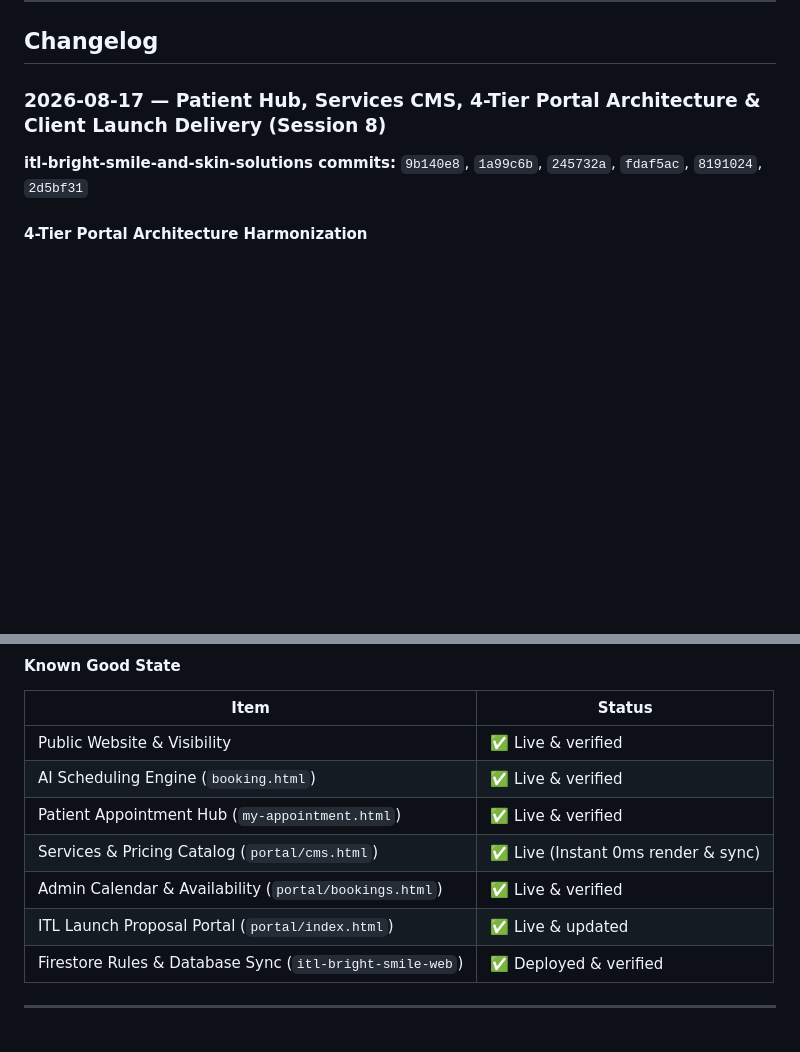
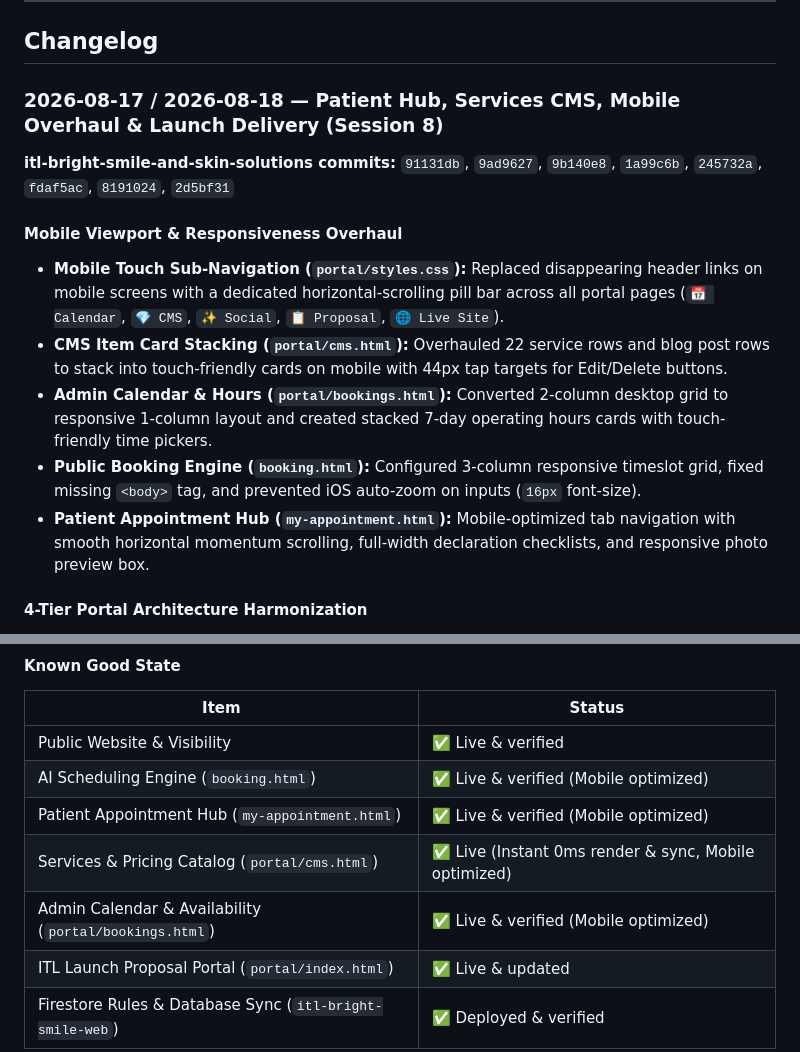
Before and after one commit to itl-Software-Company/itl-bright-smile-and-skin-solutions, a Markdown page: GEMINI.md, 2 parts joined by grey strips. Rendered like a GitHub page; blank space fills up the shorter version.

Commit message:
docs: update Session 8 changelog with mobile overhaul

```diff
--- a/GEMINI.md
+++ b/GEMINI.md
@@ -20,9 +20,16 @@ Project changelog and known-good state log for the Bright Smile & Skin Solutions
 
 ## Changelog
 
-### 2026-08-17 — Patient Hub, Services CMS, 4-Tier Portal Architecture & Client Launch Delivery (Session 8)
+### 2026-08-17 / 2026-08-18 — Patient Hub, Services CMS, Mobile Overhaul & Launch Delivery (Session 8)
 
-**itl-bright-smile-and-skin-solutions commits:** `9b140e8`, `1a99c6b`, `245732a`, `fdaf5ac`, `8191024`, `2d5bf31`
+**itl-bright-smile-and-skin-solutions commits:** `91131db`, `9ad9627`, `9b140e8`, `1a99c6b`, `245732a`, `fdaf5ac`, `8191024`, `2d5bf31`
+
+#### Mobile Viewport & Responsiveness Overhaul
+- **Mobile Touch Sub-Navigation (`portal/styles.css`):** Replaced disappearing header links on mobile screens with a dedicated horizontal-scrolling pill bar across all portal pages (`📅 Calendar`, `💎 CMS`, `✨ Social`, `📋 Proposal`, `🌐 Live Site`).
+- **CMS Item Card Stacking (`portal/cms.html`):** Overhauled 22 service rows and blog post rows to stack into touch-friendly cards on mobile with 44px tap targets for Edit/Delete buttons.
+- **Admin Calendar & Hours (`portal/bookings.html`):** Converted 2-column desktop grid to responsive 1-column layout and created stacked 7-day operating hours cards with touch-friendly time pickers.
+- **Public Booking Engine (`booking.html`):** Configured 3-column responsive timeslot grid, fixed missing `<body>` tag, and prevented iOS auto-zoom on inputs (`16px` font-size).
+- **Patient Appointment Hub (`my-appointment.html`):** Mobile-optimized tab navigation with smooth horizontal momentum scrolling, full-width declaration checklists, and responsive photo preview box.
 
 #### 4-Tier Portal Architecture Harmonization
 - **Harmonized 4 Dedicated Portals:** Formally restructured the entire application into 4 distinct portals: (1) Public Clinic Website, (2) Patient Appointment Hub, (3) Clinic Admin Manager, and (4) ITL Proposal & Launch Portal.
@@ -46,10 +53,10 @@ Project changelog and known-good state log for the Bright Smile & Skin Solutions
 | Item | Status |
 |---|---|
 | Public Website & Visibility | ✅ Live & verified |
-| AI Scheduling Engine (`booking.html`) | ✅ Live & verified |
-| Patient Appointment Hub (`my-appointment.html`) | ✅ Live & verified |
-| Services & Pricing Catalog (`portal/cms.html`) | ✅ Live (Instant 0ms render & sync) |
-| Admin Calendar & Availability (`portal/bookings.html`) | ✅ Live & verified |
+| AI Scheduling Engine (`booking.html`) | ✅ Live & verified (Mobile optimized) |
+| Patient Appointment Hub (`my-appointment.html`) | ✅ Live & verified (Mobile optimized) |
+| Services & Pricing Catalog (`portal/cms.html`) | ✅ Live (Instant 0ms render & sync, Mobile optimized) |
+| Admin Calendar & Availability (`portal/bookings.html`) | ✅ Live & verified (Mobile optimized) |
 | ITL Launch Proposal Portal (`portal/index.html`) | ✅ Live & updated |
 | Firestore Rules & Database Sync (`itl-bright-smile-web`) | ✅ Deployed & verified |
 
```
